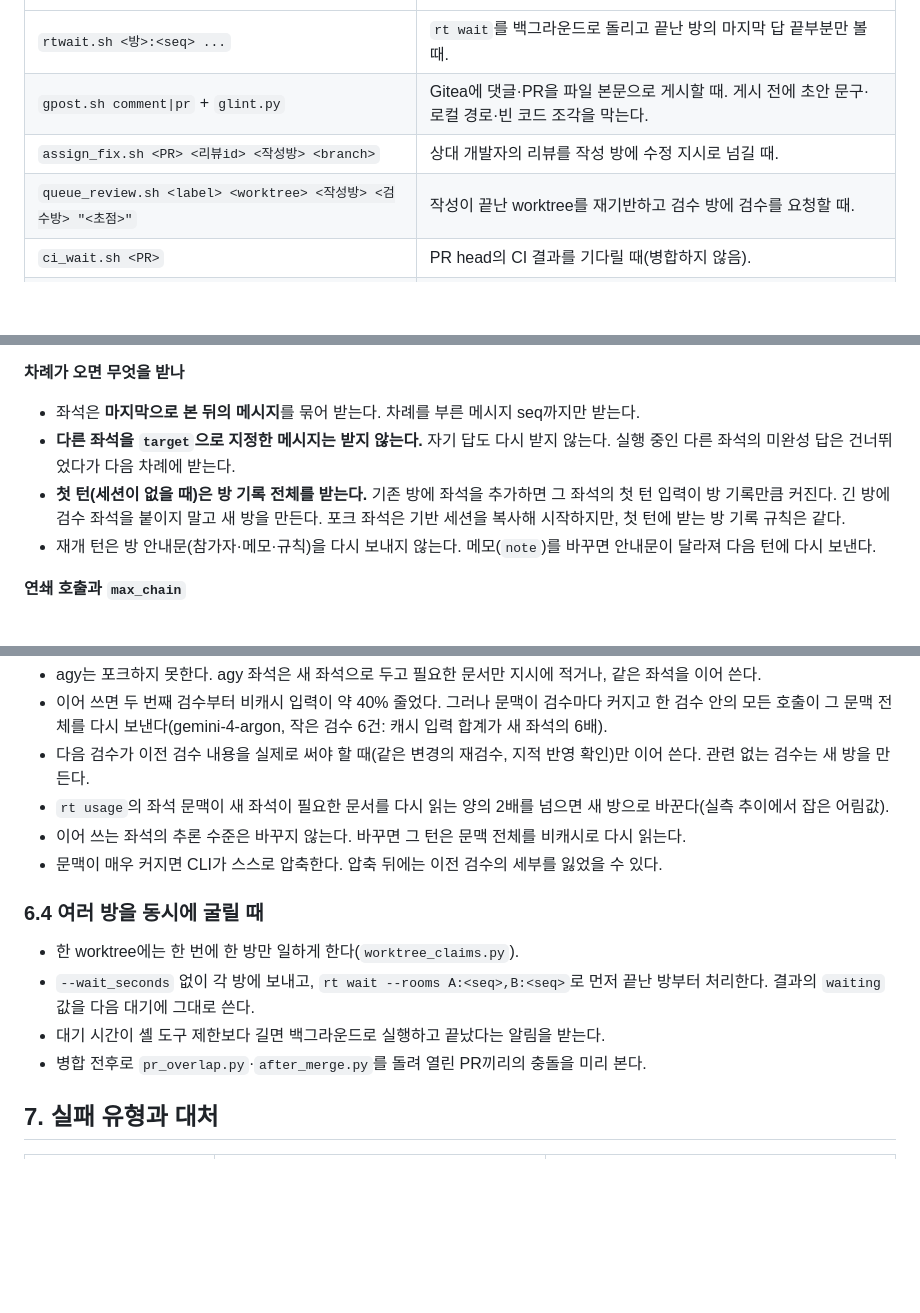
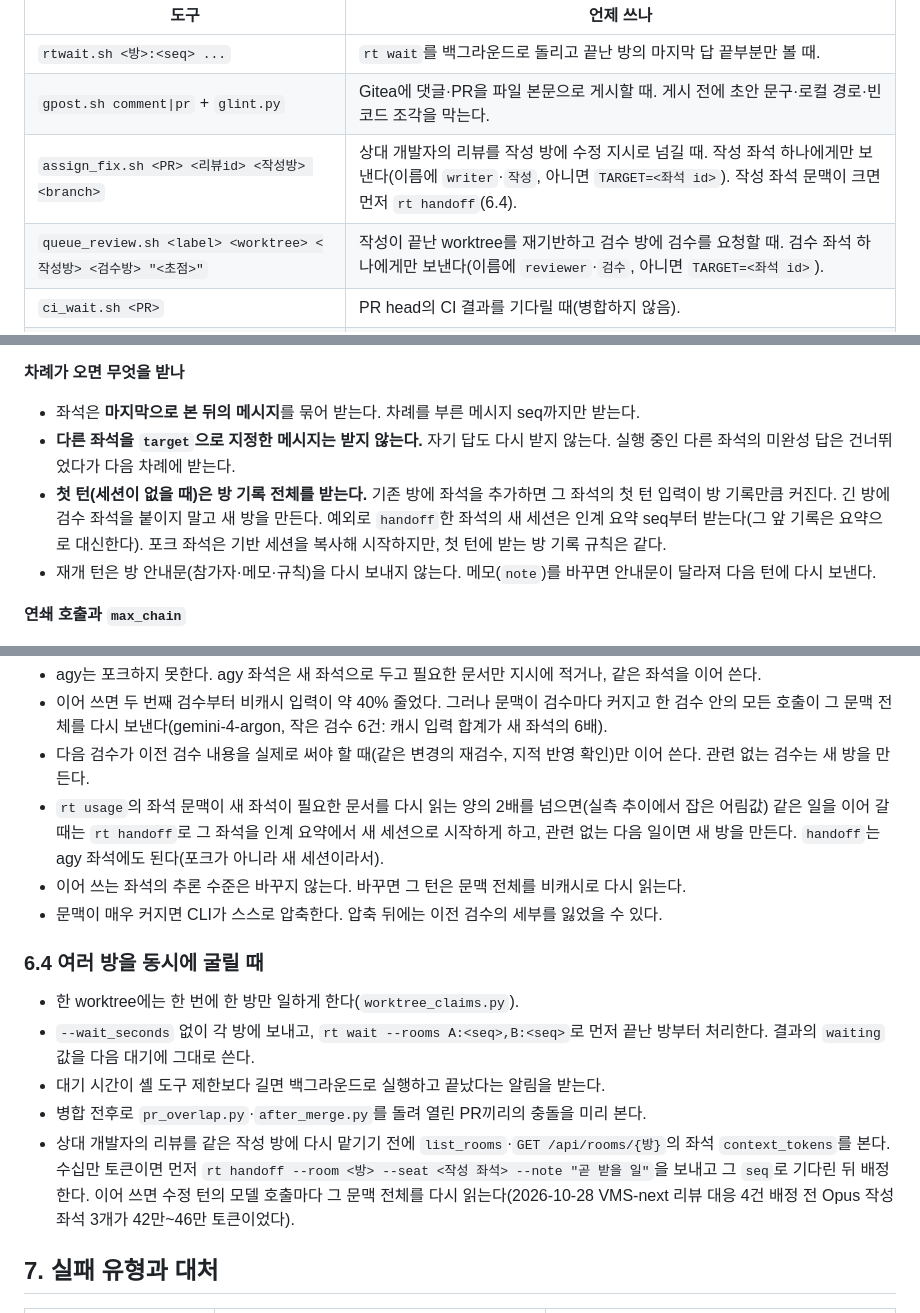
Before and after one commit to eddy961206/roundtable, a Markdown page: docs/AGENT_GUIDE.md, 3 parts joined by grey strips. Drawn GitHub-style; blank space fills up the shorter version.

```diff
--- a/docs/AGENT_GUIDE.md
+++ b/docs/AGENT_GUIDE.md
@@ -81,8 +81,8 @@ roundtable 방과 Gitea PR을 오케스트레이터 한 명이 이어 붙일 때
 |---|---|
 | `rtwait.sh <방>:<seq> ...` | `rt wait`를 백그라운드로 돌리고 끝난 방의 마지막 답 끝부분만 볼 때. |
 | `gpost.sh comment\|pr` + `glint.py` | Gitea에 댓글·PR을 파일 본문으로 게시할 때. 게시 전에 초안 문구·로컬 경로·빈 코드 조각을 막는다. |
-| `assign_fix.sh <PR> <리뷰id> <작성방> <branch>` | 상대 개발자의 리뷰를 작성 방에 수정 지시로 넘길 때. |
-| `queue_review.sh <label> <worktree> <작성방> <검수방> "<초점>"` | 작성이 끝난 worktree를 재기반하고 검수 방에 검수를 요청할 때. |
+| `assign_fix.sh <PR> <리뷰id> <작성방> <branch>` | 상대 개발자의 리뷰를 작성 방에 수정 지시로 넘길 때. 작성 좌석 하나에게만 보낸다(이름에 `writer`·`작성`, 아니면 `TARGET=<좌석 id>`). 작성 좌석 문맥이 크면 먼저 `rt handoff`(6.4). |
+| `queue_review.sh <label> <worktree> <작성방> <검수방> "<초점>"` | 작성이 끝난 worktree를 재기반하고 검수 방에 검수를 요청할 때. 검수 좌석 하나에게만 보낸다(이름에 `reviewer`·`검수`, 아니면 `TARGET=<좌석 id>`). |
 | `ci_wait.sh <PR>` | PR head의 CI 결과를 기다릴 때(병합하지 않음). |
 | `reviewer_check.py` / `reviewer_watch.sh <since>` | 상대 개발자의 새 댓글·리뷰를 확인하거나 기다릴 때. |
 | `pr_overlap.py [--integrate]` | 병합 전에 열린 PR끼리 줄 충돌·같은 파일·같은 절·스키마 번호 충돌을 볼 때. |
@@ -100,7 +100,7 @@ roundtable 방과 Gitea PR을 오케스트레이터 한 명이 이어 붙일 때
 **차례가 오면 무엇을 받나**
 - 좌석은 **마지막으로 본 뒤의 메시지**를 묶어 받는다. 차례를 부른 메시지 seq까지만 받는다.
 - **다른 좌석을 `target`으로 지정한 메시지는 받지 않는다.** 자기 답도 다시 받지 않는다. 실행 중인 다른 좌석의 미완성 답은 건너뛰었다가 다음 차례에 받는다.
-- **첫 턴(세션이 없을 때)은 방 기록 전체를 받는다.** 기존 방에 좌석을 추가하면 그 좌석의 첫 턴 입력이 방 기록만큼 커진다. 긴 방에 검수 좌석을 붙이지 말고 새 방을 만든다. 포크 좌석은 기반 세션을 복사해 시작하지만, 첫 턴에 받는 방 기록 규칙은 같다.
+- **첫 턴(세션이 없을 때)은 방 기록 전체를 받는다.** 기존 방에 좌석을 추가하면 그 좌석의 첫 턴 입력이 방 기록만큼 커진다. 긴 방에 검수 좌석을 붙이지 말고 새 방을 만든다. 예외로 `handoff`한 좌석의 새 세션은 인계 요약 seq부터 받는다(그 앞 기록은 요약으로 대신한다). 포크 좌석은 기반 세션을 복사해 시작하지만, 첫 턴에 받는 방 기록 규칙은 같다.
 - 재개 턴은 방 안내문(참가자·메모·규칙)을 다시 보내지 않는다. 메모(`note`)를 바꾸면 안내문이 달라져 다음 턴에 다시 보낸다.
 
 **연쇄 호출과 `max_chain`**
@@ -210,7 +212,7 @@ roundtable rt post --room <방> --target <w1 좌석 id> --text - < task.md
 - agy는 포크하지 못한다. agy 좌석은 새 좌석으로 두고 필요한 문서만 지시에 적거나, 같은 좌석을 이어 쓴다.
 - 이어 쓰면 두 번째 검수부터 비캐시 입력이 약 40% 줄었다. 그러나 문맥이 검수마다 커지고 한 검수 안의 모든 호출이 그 문맥 전체를 다시 보낸다(gemini-4-argon, 작은 검수 6건: 캐시 입력 합계가 새 좌석의 6배).
 - 다음 검수가 이전 검수 내용을 실제로 써야 할 때(같은 변경의 재검수, 지적 반영 확인)만 이어 쓴다. 관련 없는 검수는 새 방을 만든다.
-- `rt usage`의 좌석 문맥이 새 좌석이 필요한 문서를 다시 읽는 양의 2배를 넘으면 새 방으로 바꾼다(실측 추이에서 잡은 어림값).
+- `rt usage`의 좌석 문맥이 새 좌석이 필요한 문서를 다시 읽는 양의 2배를 넘으면(실측 추이에서 잡은 어림값) 같은 일을 이어 갈 때는 `rt handoff`로 그 좌석을 인계 요약에서 새 세션으로 시작하게 하고, 관련 없는 다음 일이면 새 방을 만든다. `handoff`는 agy 좌석에도 된다(포크가 아니라 새 세션이라서).
 - 이어 쓰는 좌석의 추론 수준은 바꾸지 않는다. 바꾸면 그 턴은 문맥 전체를 비캐시로 다시 읽는다.
 - 문맥이 매우 커지면 CLI가 스스로 압축한다. 압축 뒤에는 이전 검수의 세부를 잃었을 수 있다.
 
@@ -220,6 +222,7 @@ roundtable rt post --room <방> --target <w1 좌석 id> --text - < task.md
 - `--wait_seconds` 없이 각 방에 보내고, `rt wait --rooms A:<seq>,B:<seq>`로 먼저 끝난 방부터 처리한다. 결과의 `waiting` 값을 다음 대기에 그대로 쓴다.
 - 대기 시간이 셸 도구 제한보다 길면 백그라운드로 실행하고 끝났다는 알림을 받는다.
 - 병합 전후로 `pr_overlap.py`·`after_merge.py`를 돌려 열린 PR끼리의 충돌을 미리 본다.
+- 상대 개발자의 리뷰를 같은 작성 방에 다시 맡기기 전에 `list_rooms`·`GET /api/rooms/{방}`의 좌석 `context_tokens`를 본다. 수십만 토큰이면 먼저 `rt handoff --room <방> --seat <작성 좌석> --note "곧 받을 일"`을 보내고 그 `seq`로 기다린 뒤 배정한다. 이어 쓰면 수정 턴의 모델 호출마다 그 문맥 전체를 다시 읽는다(2026-10-28 VMS-next 리뷰 대응 4건 배정 전 Opus 작성 좌석 3개가 42만~46만 토큰이었다).
 
 ## 7. 실패 유형과 대처
 
```
Also changed, not shown: other parts of docs/AGENT_GUIDE.md (+4 -2 lines), tools/orchestrate/README.md (+1 -0 lines).
